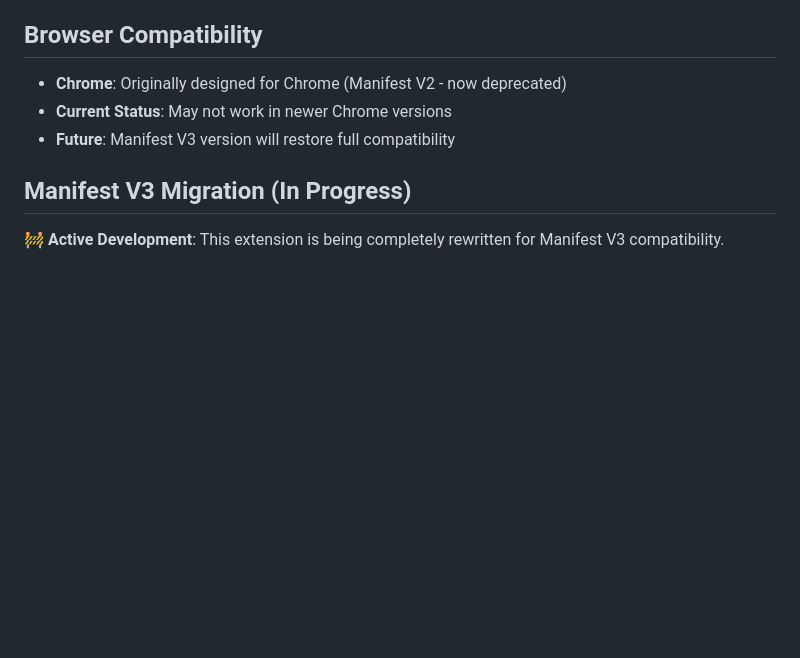
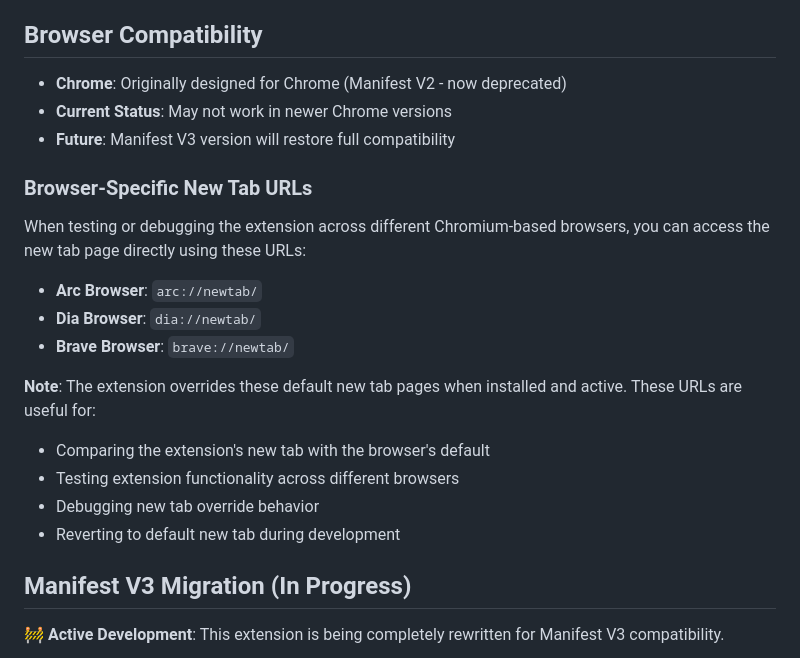
Before and after one commit to ThatGuySam/unsplash-instant, a Markdown page: README.md, the part around the change. Rendered like a GitHub page; blank space fills up the shorter version.

Commit message:
update: add newtab urls

```diff
--- a/README.md
+++ b/README.md
@@ -148,6 +148,20 @@ The extension integrates with the Unsplash API to fetch photos:
 - **Current Status**: May not work in newer Chrome versions
 - **Future**: Manifest V3 version will restore full compatibility
 
+### Browser-Specific New Tab URLs
+
+When testing or debugging the extension across different Chromium-based browsers, you can access the new tab page directly using these URLs:
+
+- **Arc Browser**: `arc://newtab/`
+- **Dia Browser**: `dia://newtab/`
+- **Brave Browser**: `brave://newtab/`
+
+**Note**: The extension overrides these default new tab pages when installed and active. These URLs are useful for:
+- Comparing the extension's new tab with the browser's default
+- Testing extension functionality across different browsers
+- Debugging new tab override behavior
+- Reverting to default new tab during development
+
 ## Manifest V3 Migration (In Progress)
 
 🚧 **Active Development**: This extension is being completely rewritten for Manifest V3 compatibility.
```
